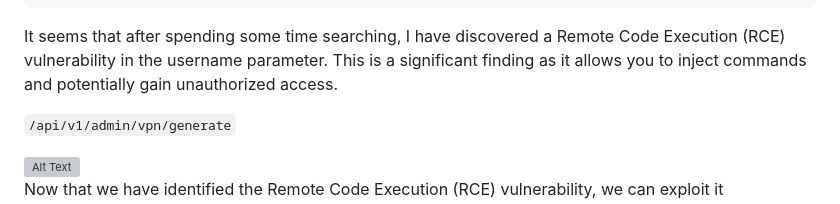
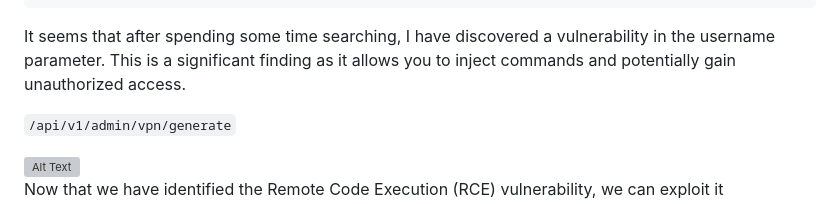
Before and after one commit to ACHUX21/Writeups, a Markdown page: HackTheBox/TwoMillion/Readme.md, the part around the change. GitHub-like rendering; grey boxes are pictures that could not be loaded.

````diff
--- a/HackTheBox/TwoMillion/Readme.md
+++ b/HackTheBox/TwoMillion/Readme.md
@@ -162,7 +162,7 @@ Now that we have administrative access, we can examine :
       },
 ```
 
-It seems that after spending some time searching, I have discovered a Remote Code Execution (RCE) vulnerability in the username parameter. This is a significant finding as it allows you to inject commands and potentially gain unauthorized access.
+It seems that after spending some time searching, I have discovered a vulnerability in the username parameter. This is a significant finding as it allows you to inject commands and potentially gain unauthorized access.
 
 `/api/v1/admin/vpn/generate`
 
````
